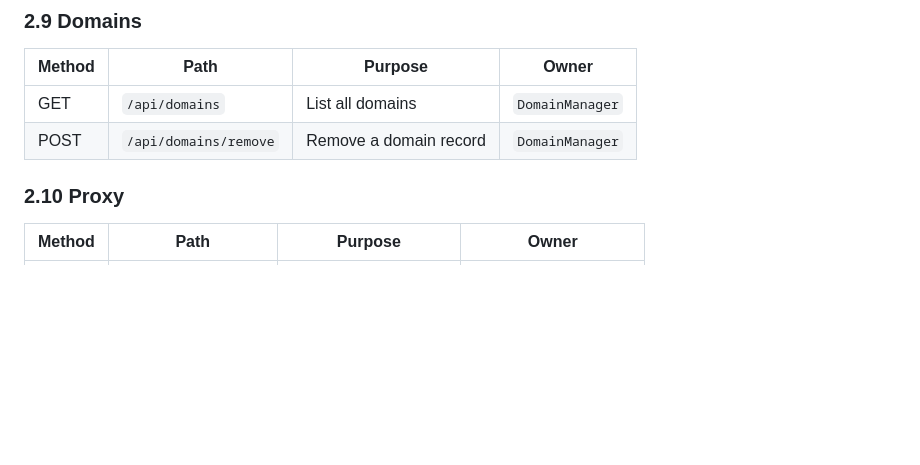
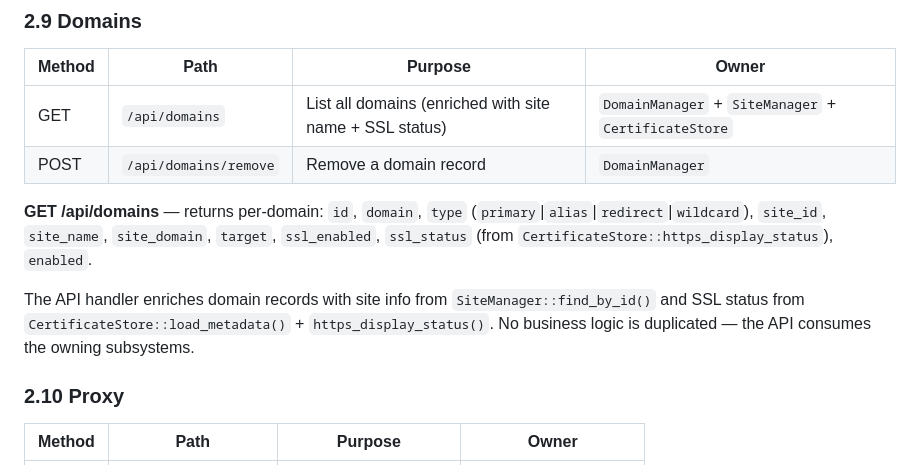
Before and after one commit to powern/containercp, a Markdown page: docs/api/API_REFERENCE.md, the part around the change. Drawn GitHub-style; blank space fills up the shorter version.

Commit message:
Documentation: update API_REFERENCE.md for enriched domains endpoint
GET /api/domains response documented with all fields including
type, site_name, site_domain, target, ssl_status, ssl_enabled.
Ownership notes added.

```diff
--- a/docs/api/API_REFERENCE.md
+++ b/docs/api/API_REFERENCE.md
@@ -180,8 +180,19 @@ Fields: `version`, `server_hostname`.
 
 | Method | Path | Purpose | Owner |
 |--------|------|---------|-------|
-| GET | `/api/domains` | List all domains | `DomainManager` |
+| GET | `/api/domains` | List all domains (enriched with site name + SSL status) | `DomainManager` + `SiteManager` + `CertificateStore` |
 | POST | `/api/domains/remove` | Remove a domain record | `DomainManager` |
+
+**GET /api/domains** — returns per-domain: `id`, `domain`, `type`
+(`primary`|`alias`|`redirect`|`wildcard`), `site_id`, `site_name`,
+`site_domain`, `target`, `ssl_enabled`, `ssl_status` (from
+`CertificateStore::https_display_status`), `enabled`.
+
+The API handler enriches domain records with site info from
+`SiteManager::find_by_id()` and SSL status from
+`CertificateStore::load_metadata()` + `https_display_status()`.
+No business logic is duplicated — the API consumes the owning
+subsystems.
 
 ### 2.10 Proxy
 
```
